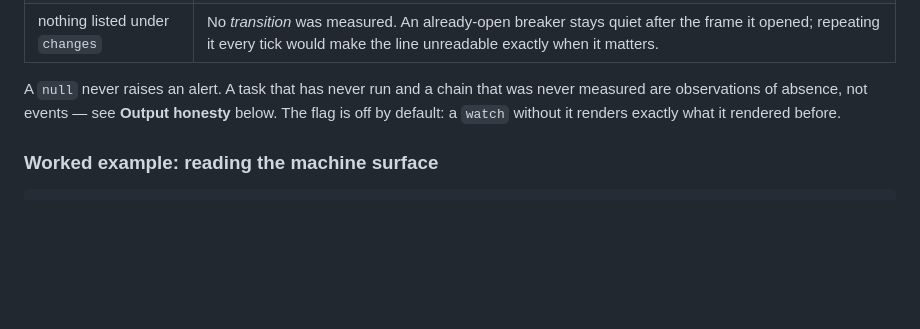
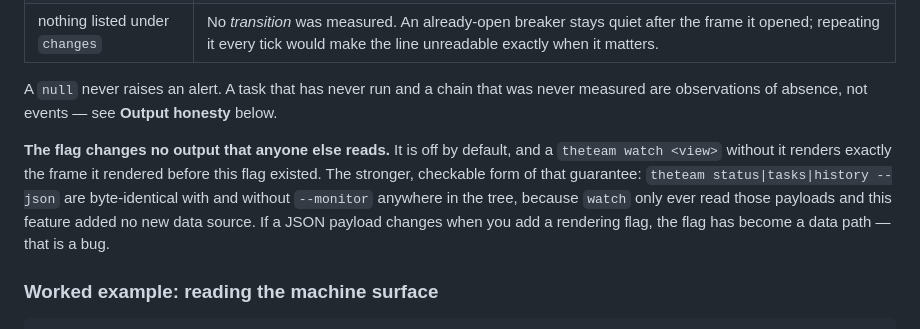
Before and after one commit to bparlan/team, a Markdown page: README.md, the part around the change. GitHub-like rendering; blank space fills up the shorter version.

Commit message:
docs: make the --monitor output guarantee checkable
The README claimed a watch 'renders exactly what it rendered before', which
is true but not something a reader can verify. Replaced it with the
externally checkable form: status, tasks, and history --json are
byte-identical with and without the flag, because watch only ever read those
payloads and this feature added no data source. Verified against a
pre-change worktree at 01413dd, with an assertion that the old code loads.

Both honesty guarantees the command table points at with 'see below' are
now stated explicitly: the first frame is a baseline rather than a zero
change count, and the flag is inert unless passed.

```diff
--- a/README.md
+++ b/README.md
@@ -111,8 +111,14 @@ changes     1 since baseline (3 frames)
 | nothing listed under `changes` | No *transition* was measured. An already-open breaker stays quiet after the frame it opened; repeating it every tick would make the line unreadable exactly when it matters. |
 
 A `null` never raises an alert. A task that has never run and a chain that was never
-measured are observations of absence, not events — see **Output honesty** below. The flag
-is off by default: a `watch` without it renders exactly what it rendered before.
+measured are observations of absence, not events — see **Output honesty** below.
+
+**The flag changes no output that anyone else reads.** It is off by default, and a
+`theteam watch <view>` without it renders exactly the frame it rendered before this flag
+existed. The stronger, checkable form of that guarantee: `theteam status|tasks|history --json`
+are byte-identical with and without `--monitor` anywhere in the tree, because `watch` only
+ever read those payloads and this feature added no new data source. If a JSON payload
+changes when you add a rendering flag, the flag has become a data path — that is a bug.
 
 ### Worked example: reading the machine surface
 
```
